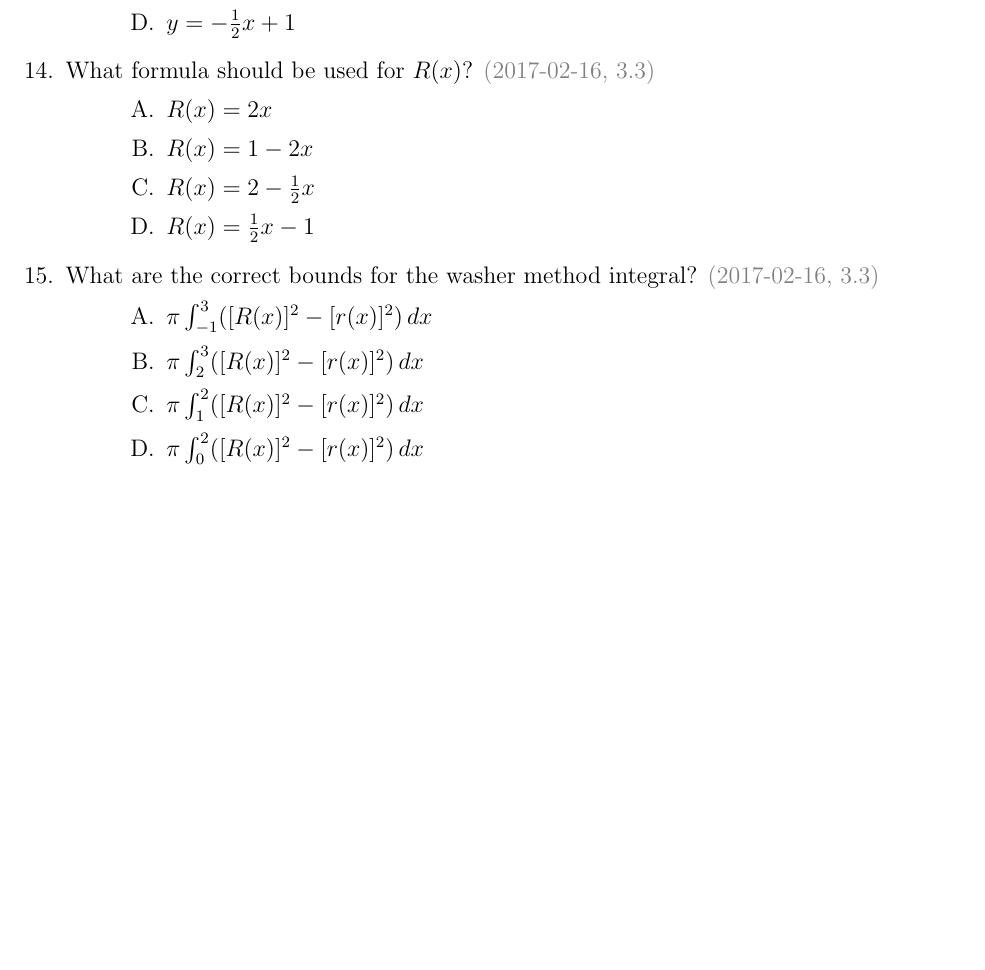
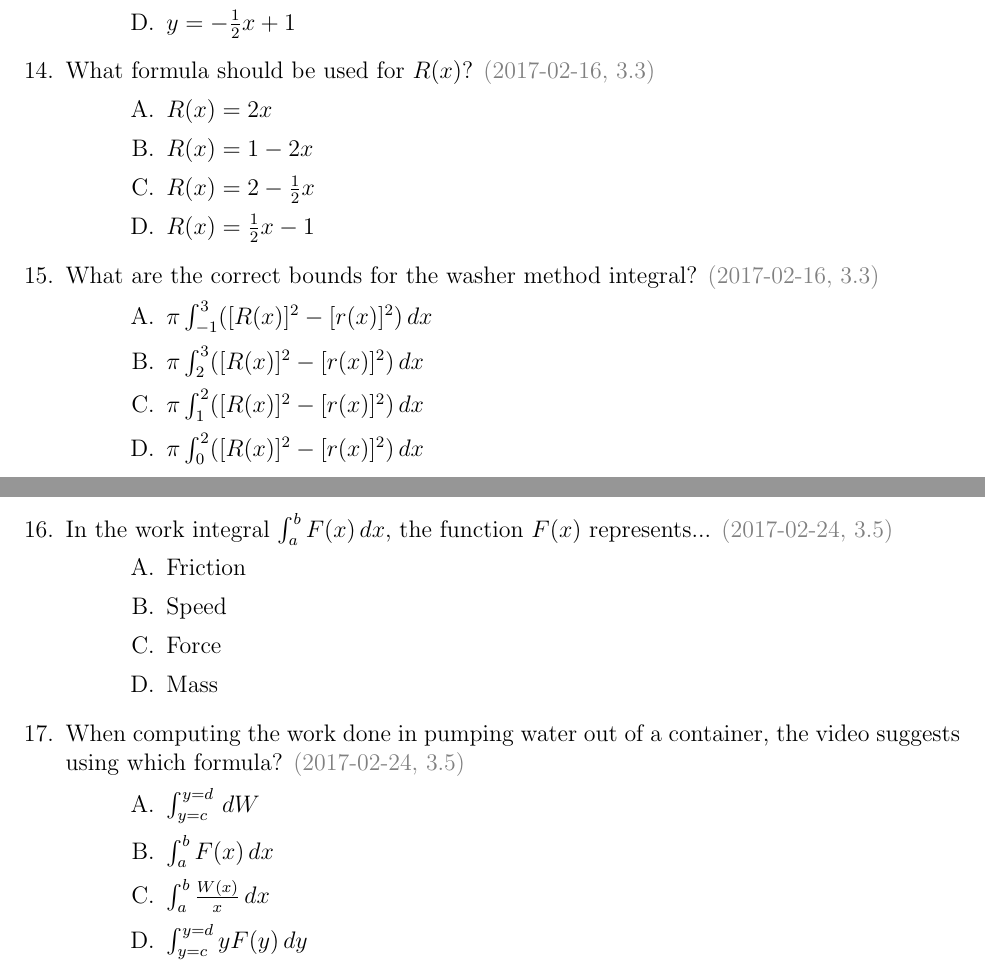
Before and after one commit to jford1906/prof.clontz.org, a LaTeX problem sheet (classes/2017/01/ma126/pdf/quiz.tex): part of page 8 of 8 before the commit and two parts of pages 8 and 9 of 9 after it, the two joined at a grey line, cut so that both start at the same text, the shorter picture padded with empty space. Compiled offline with pdfLaTeX.

Commit message:
add quiz

```diff
--- a/classes/2017/01/ma126/pdf/quiz.tex
+++ b/classes/2017/01/ma126/pdf/quiz.tex
@@ -306,6 +306,38 @@ MA 126 | Spring 2017 | Prof. Clontz | Readiness Quizzes
       \(\pi\int_0^2([R(x)]^2-[r(x)]^2)\,dx\)
   \end{choices}
 
+\newpage
+
+  \question
+  In the work integral \(\int_a^b F(x)\,dx\), the function \(F(x)\)
+  represents...
+  \questionDate{2017-02-24, 3.5}
+  \begin{choices}
+    \choice
+      Friction
+    \choice
+      Speed
+    \CorrectChoice
+      Force
+    \choice
+      Mass
+  \end{choices}
+
+  \question
+  When computing the work done in pumping water out of a container,
+  the video suggests using which formula?
+  \questionDate{2017-02-24, 3.5}
+  \begin{choices}
+    \CorrectChoice
+      \(\int_{y=c}^{y=d}\,dW\)
+    \choice
+      \(\int_a^b F(x)\,dx\)
+    \choice
+      \(\int_a^b \frac{W(x)}{x}\,dx\)
+    \choice
+      \(\int_{y=c}^{y=d}yF(y)\,dy\)
+  \end{choices}
+
 
 \end{questions}
 
```
Also changed, not shown: classes/2017/01/ma126/pdf/quiz.pdf.
